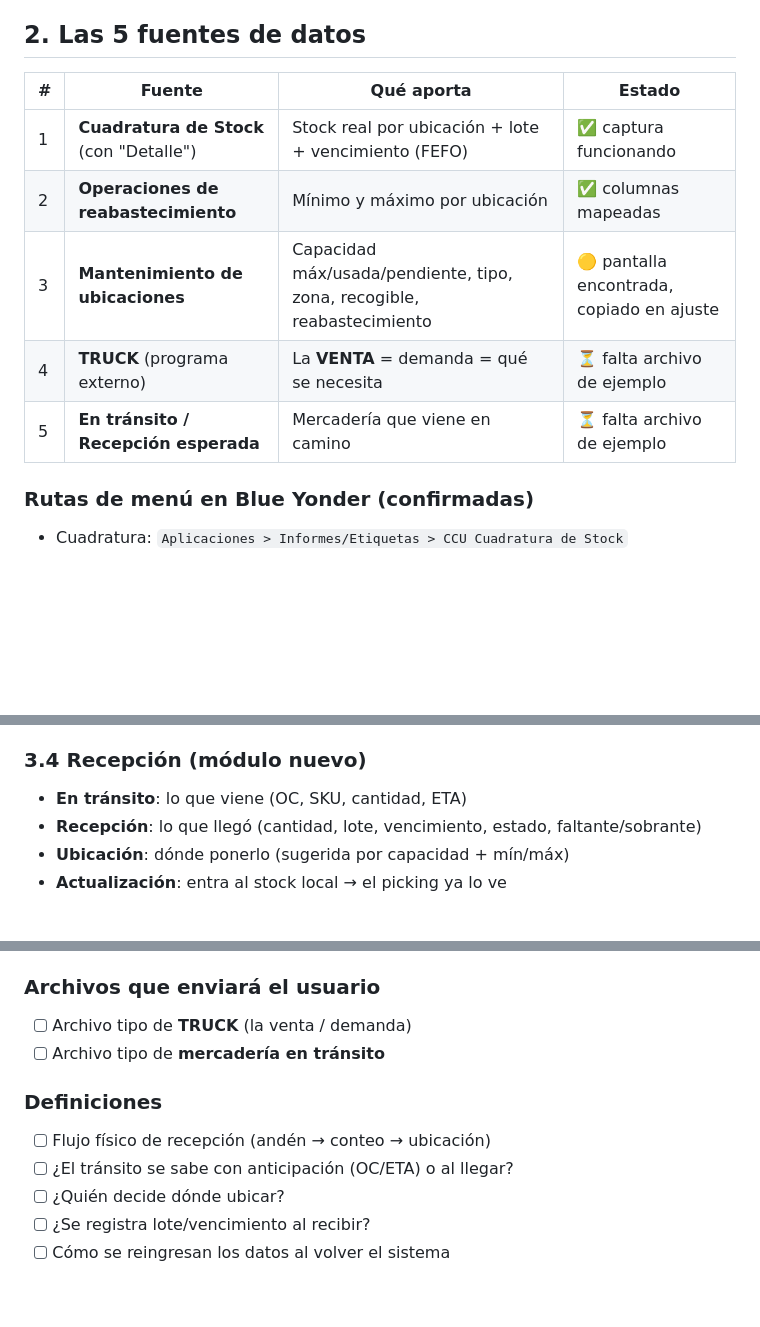
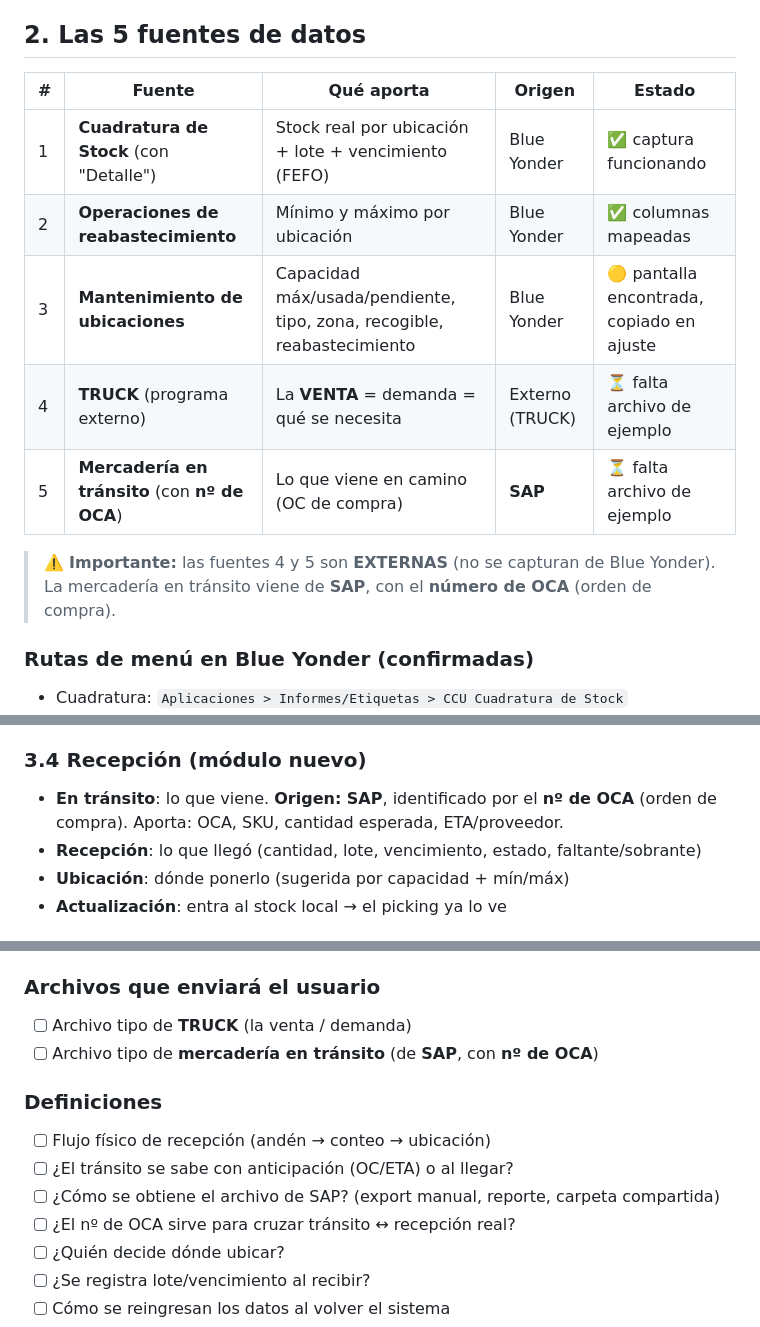
Before and after one commit to Freddyohlo/proyecto2, a Markdown page: docs/PLAN_B_diseno_completo.md, 3 parts joined by grey strips. Drawn GitHub-style; blank space fills up the shorter version.

Commit message:
docs: la mercaderia en transito viene de SAP (con numero de OCA)
- Fuente 5 = mercaderia en transito desde SAP, identificada por numero de OCA
- Se marca que TRUCK y SAP son fuentes EXTERNAS (no se capturan de Blue Yonder)
- Pendientes: como se obtiene el archivo de SAP y si el OCA cruza transito<->recepcion

Co-authored-by: openhands <openhands@all-hands.dev>

```diff
--- a/docs/PLAN_B_diseno_completo.md
+++ b/docs/PLAN_B_diseno_completo.md
@@ -13,13 +13,16 @@ picking, no hay recepción. Este sistema replica la operación **offline**.
 
 ## 2. Las 5 fuentes de datos
 
-| # | Fuente | Qué aporta | Estado |
-|---|--------|-----------|--------|
-| 1 | **Cuadratura de Stock** (con "Detalle") | Stock real por ubicación + lote + vencimiento (FEFO) | ✅ captura funcionando |
-| 2 | **Operaciones de reabastecimiento** | Mínimo y máximo por ubicación | ✅ columnas mapeadas |
-| 3 | **Mantenimiento de ubicaciones** | Capacidad máx/usada/pendiente, tipo, zona, recogible, reabastecimiento | 🟡 pantalla encontrada, copiado en ajuste |
-| 4 | **TRUCK** (programa externo) | La **VENTA** = demanda = qué se necesita | ⏳ falta archivo de ejemplo |
-| 5 | **En tránsito / Recepción esperada** | Mercadería que viene en camino | ⏳ falta archivo de ejemplo |
+| # | Fuente | Qué aporta | Origen | Estado |
+|---|--------|-----------|--------|--------|
+| 1 | **Cuadratura de Stock** (con "Detalle") | Stock real por ubicación + lote + vencimiento (FEFO) | Blue Yonder | ✅ captura funcionando |
+| 2 | **Operaciones de reabastecimiento** | Mínimo y máximo por ubicación | Blue Yonder | ✅ columnas mapeadas |
+| 3 | **Mantenimiento de ubicaciones** | Capacidad máx/usada/pendiente, tipo, zona, recogible, reabastecimiento | Blue Yonder | 🟡 pantalla encontrada, copiado en ajuste |
+| 4 | **TRUCK** (programa externo) | La **VENTA** = demanda = qué se necesita | Externo (TRUCK) | ⏳ falta archivo de ejemplo |
+| 5 | **Mercadería en tránsito** (con **nº de OCA**) | Lo que viene en camino (OC de compra) | **SAP** | ⏳ falta archivo de ejemplo |
+
+> ⚠️ **Importante:** las fuentes 4 y 5 son **EXTERNAS** (no se capturan de Blue Yonder).
+> La mercadería en tránsito viene de **SAP**, con el **número de OCA** (orden de compra).
 
 ### Rutas de menú en Blue Yonder (confirmadas)
 - Cuadratura: `Aplicaciones > Informes/Etiquetas > CCU Cuadratura de Stock`
@@ -76,7 +79,8 @@ se puede abastecer. Detecta quiebres antes de que ocurran.
 - La **capacidad** de la ubicación valida que quepa
 
 ### 3.4 Recepción (módulo nuevo)
-- **En tránsito**: lo que viene (OC, SKU, cantidad, ETA)
+- **En tránsito**: lo que viene. **Origen: SAP**, identificado por el **nº de OCA**
+  (orden de compra). Aporta: OCA, SKU, cantidad esperada, ETA/proveedor.
 - **Recepción**: lo que llegó (cantidad, lote, vencimiento, estado, faltante/sobrante)
 - **Ubicación**: dónde ponerlo (sugerida por capacidad + mín/máx)
 - **Actualización**: entra al stock local → el picking ya lo ve
@@ -150,11 +154,13 @@ SQLite local (`data/plan_b.sqlite`). Tablas previstas:
 
 ### Archivos que enviará el usuario
 - [ ] Archivo tipo de **TRUCK** (la venta / demanda)
-- [ ] Archivo tipo de **mercadería en tránsito**
+- [ ] Archivo tipo de **mercadería en tránsito** (de **SAP**, con **nº de OCA**)
 
 ### Definiciones
 - [ ] Flujo físico de recepción (andén → conteo → ubicación)
 - [ ] ¿El tránsito se sabe con anticipación (OC/ETA) o al llegar?
+- [ ] ¿Cómo se obtiene el archivo de SAP? (export manual, reporte, carpeta compartida)
+- [ ] ¿El nº de OCA sirve para cruzar tránsito ↔ recepción real?
 - [ ] ¿Quién decide dónde ubicar?
 - [ ] ¿Se registra lote/vencimiento al recibir?
 - [ ] Cómo se reingresan los datos al volver el sistema
```
